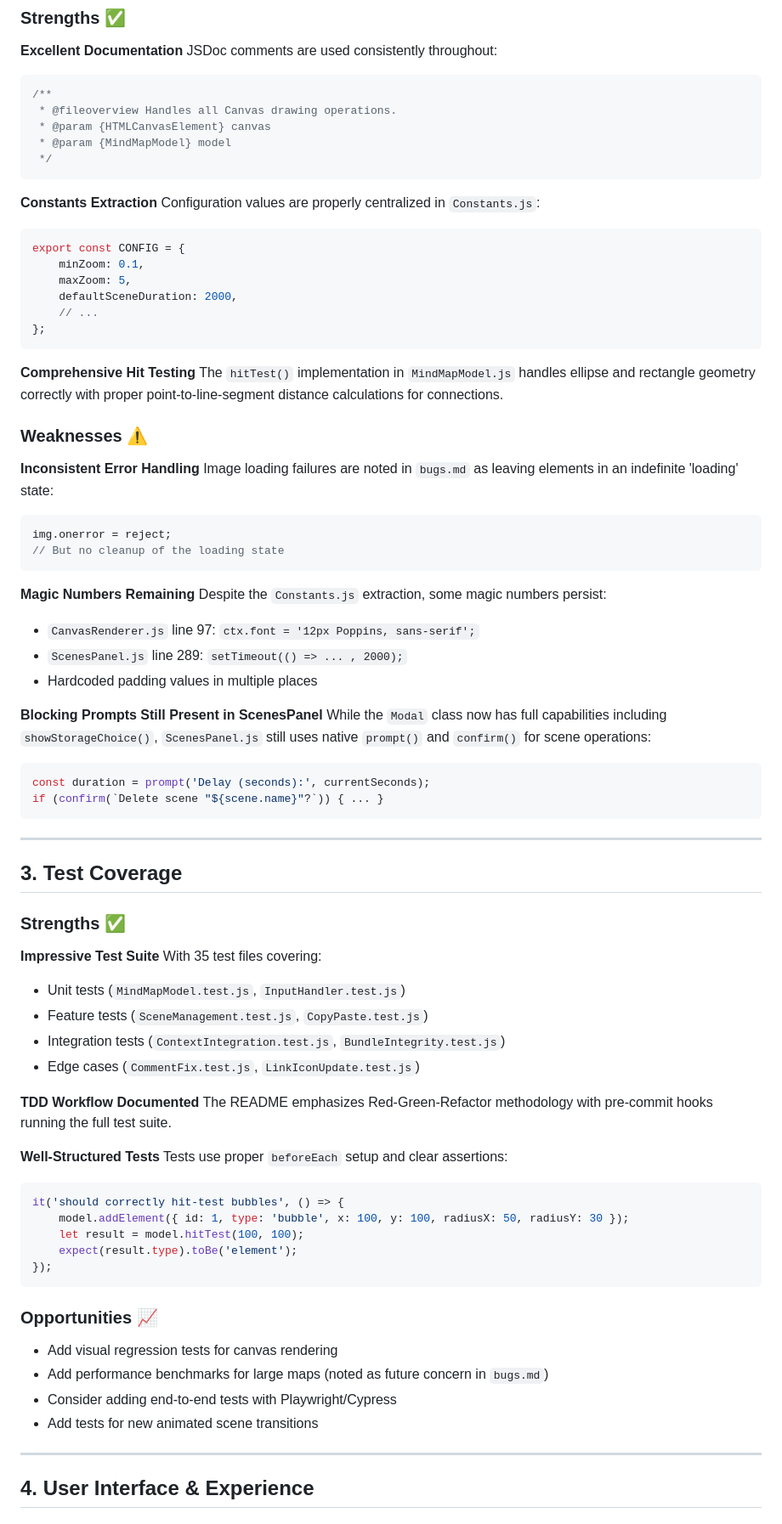
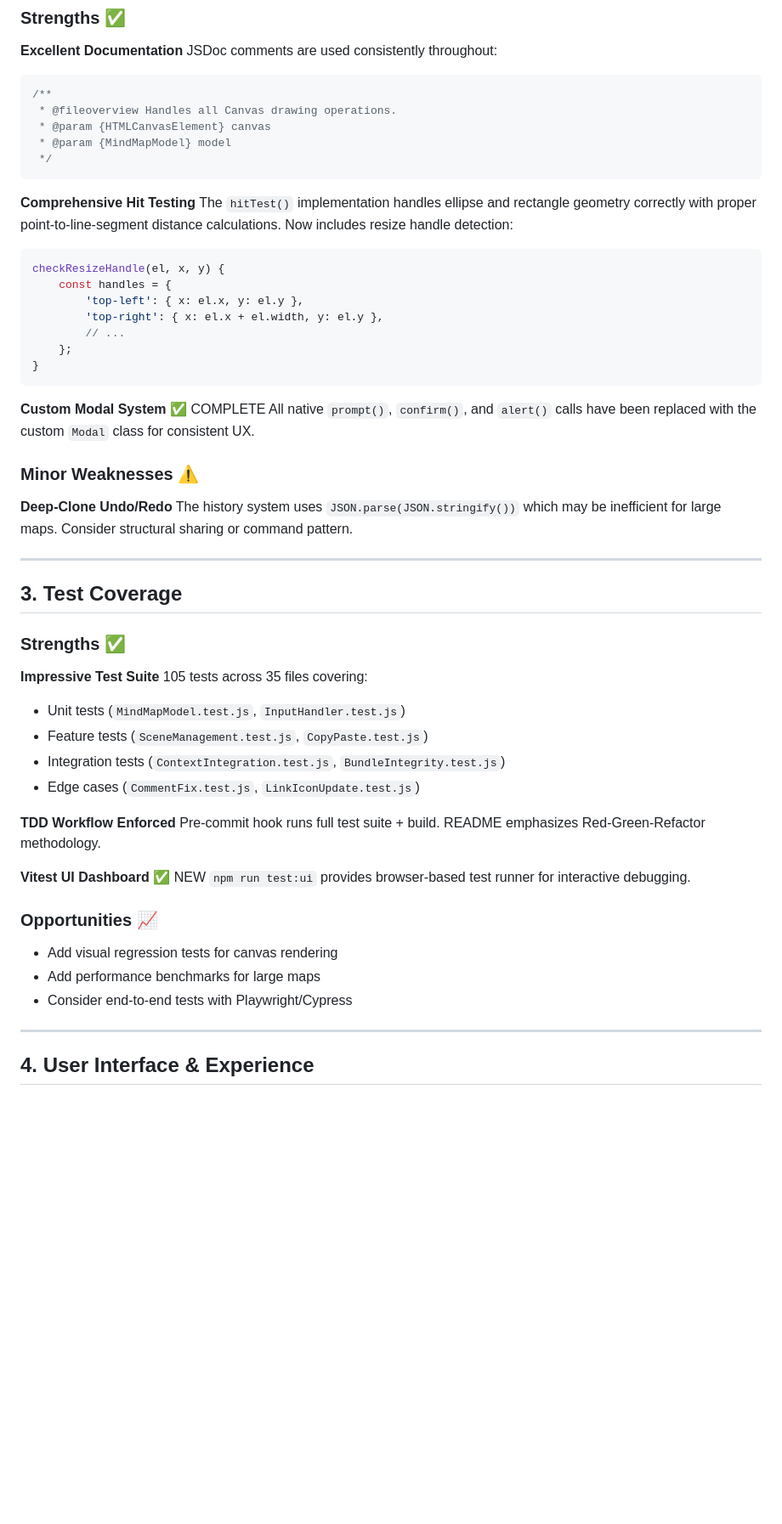
Before and after one commit to brianbrewington/mindmapper, a Markdown page: docs/design/code_critique.md, the part around one of its changes. Shown at 85% size. GitHub-like rendering; blank space fills up the shorter version.

````diff
--- a/docs/design/code_critique.md
+++ b/docs/design/code_critique.md
@@ -78,41 +102,25 @@ JSDoc comments are used consistently throughout:
  */
 ```
 
-**Constants Extraction**
-Configuration values are properly centralized in `Constants.js`:
+**Comprehensive Hit Testing**
+The `hitTest()` implementation handles ellipse and rectangle geometry correctly with proper point-to-line-segment distance calculations. Now includes resize handle detection:
 ```javascript
-export const CONFIG = {
-    minZoom: 0.1,
-    maxZoom: 5,
-    defaultSceneDuration: 2000,
-    // ...
-};
+checkResizeHandle(el, x, y) {
+    const handles = {
+        'top-left': { x: el.x, y: el.y },
+        'top-right': { x: el.x + el.width, y: el.y },
+        // ...
+    };
+}
 ```
 
-**Comprehensive Hit Testing**
-The `hitTest()` implementation in `MindMapModel.js` handles ellipse and rectangle geometry correctly with proper point-to-line-segment distance calculations for connections.
+**Custom Modal System** ✅ COMPLETE
+All native `prompt()`, `confirm()`, and `alert()` calls have been replaced with the custom `Modal` class for consistent UX.
 
-### Weaknesses ⚠️
+### Minor Weaknesses ⚠️
 
-**Inconsistent Error Handling**
-Image loading failures are noted in `bugs.md` as leaving elements in an indefinite 'loading' state:
-```javascript
-img.onerror = reject;
-// But no cleanup of the loading state
-```
-
-**Magic Numbers Remaining**
-Despite the `Constants.js` extraction, some magic numbers persist:
-- `CanvasRenderer.js` line 97: `ctx.font = '12px Poppins, sans-serif';`
-- `ScenesPanel.js` line 289: `setTimeout(() => ... , 2000);`
-- Hardcoded padding values in multiple places
-
-**Blocking Prompts Still Present in ScenesPanel**
-While the `Modal` class now has full capabilities including `showStorageChoice()`, `ScenesPanel.js` still uses native `prompt()` and `confirm()` for scene operations:
-```javascript
-const duration = prompt('Delay (seconds):', currentSeconds);
-if (confirm(`Delete scene "${scene.name}"?`)) { ... }
-```
+**Deep-Clone Undo/Redo**
+The history system uses `JSON.parse(JSON.stringify())` which may be inefficient for large maps. Consider structural sharing or command pattern.
 
 ---
 
@@ -121,31 +129,23 @@ if (confirm(`Delete scene "${scene.name}"?`)) { ... }
 ### Strengths ✅
 
 **Impressive Test Suite**
-With 35 test files covering:
+105 tests across 35 files covering:
 - Unit tests (`MindMapModel.test.js`, `InputHandler.test.js`)
 - Feature tests (`SceneManagement.test.js`, `CopyPaste.test.js`)
 - Integration tests (`ContextIntegration.test.js`, `BundleIntegrity.test.js`)
 - Edge cases (`CommentFix.test.js`, `LinkIconUpdate.test.js`)
 
-**TDD Workflow Documented**
-The README emphasizes Red-Green-Refactor methodology with pre-commit hooks running the full test suite.
+**TDD Workflow Enforced**
+Pre-commit hook runs full test suite + build. README emphasizes Red-Green-Refactor methodology.
 
-**Well-Structured Tests**
-Tests use proper `beforeEach` setup and clear assertions:
-```javascript
-it('should correctly hit-test bubbles', () => {
-    model.addElement({ id: 1, type: 'bubble', x: 100, y: 100, radiusX: 50, radiusY: 30 });
-    let result = model.hitTest(100, 100);
-    expect(result.type).toBe('element');
-});
-```
+**Vitest UI Dashboard** ✅ NEW
+`npm run test:ui` provides browser-based test runner for interactive debugging.
 
 ### Opportunities 📈
 
 - Add visual regression tests for canvas rendering
-- Add performance benchmarks for large maps (noted as future concern in `bugs.md`)
-- Consider adding end-to-end tests with Playwright/Cypress
-- Add tests for new animated scene transitions
+- Add performance benchmarks for large maps
+- Consider end-to-end tests with Playwright/Cypress
 
 ---
 
````
Also changed, not shown: other parts of docs/design/code_critique.md (+136 -150 lines).
